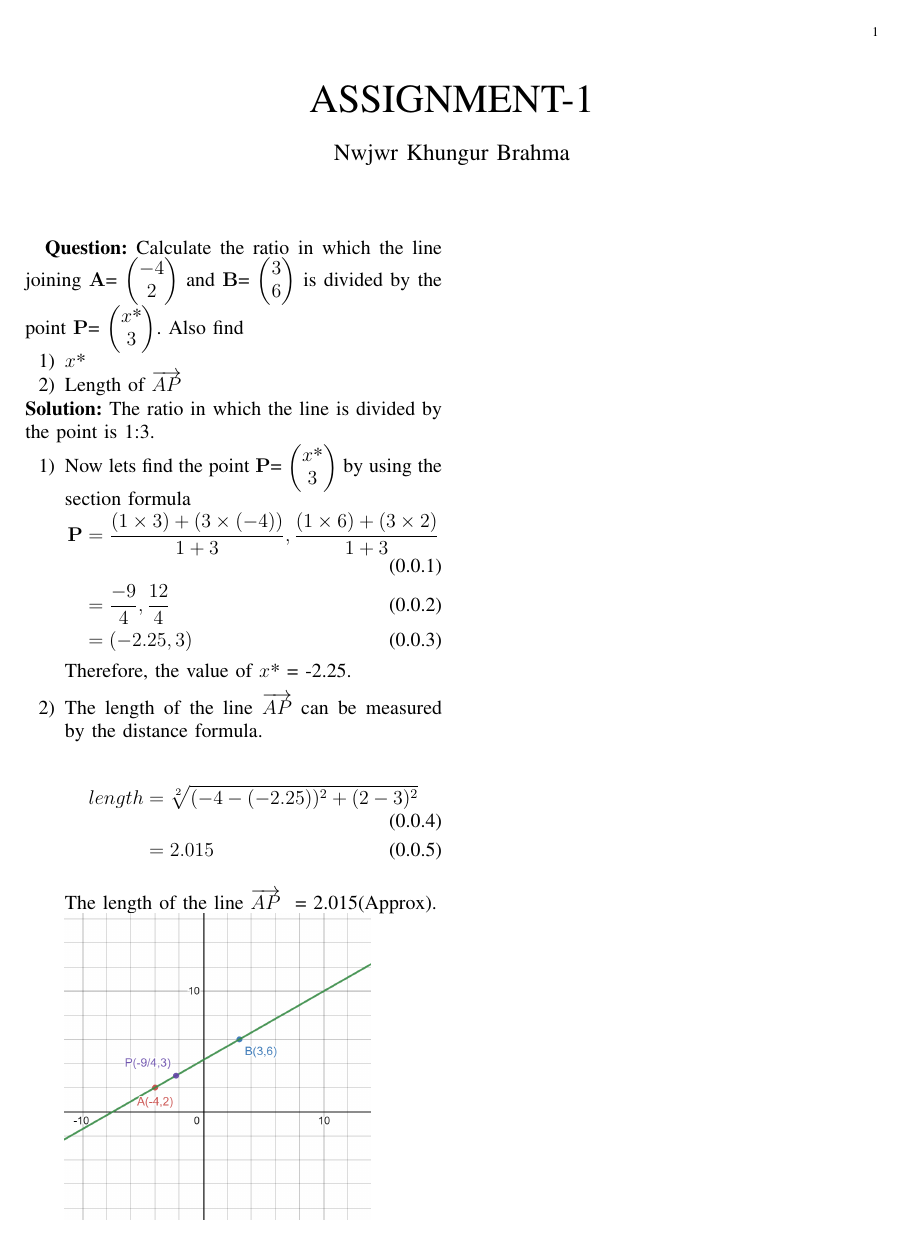
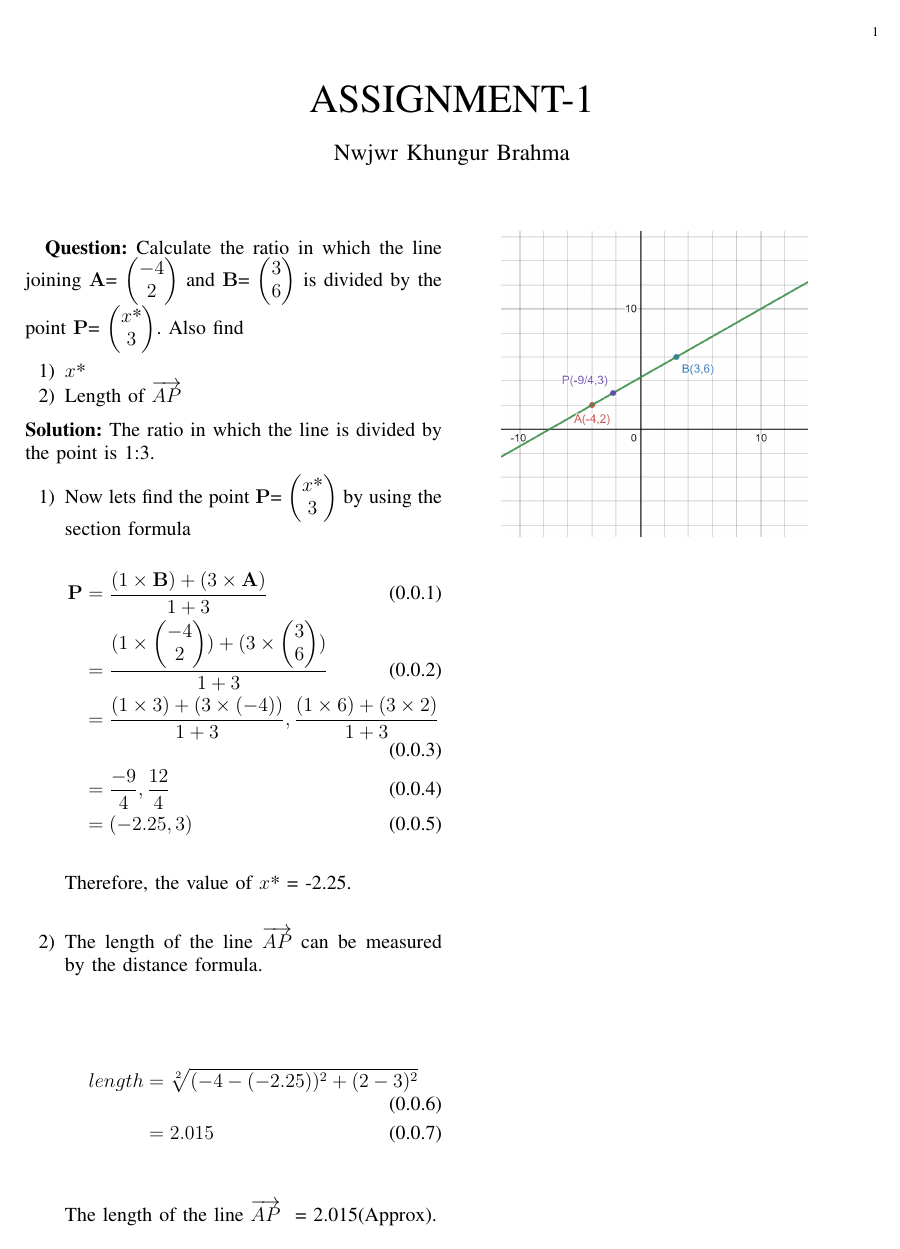
Before and after one commit to Nwjwrbrh/AI1110, a LaTeX problem sheet (Latex/assignment1.tex): the whole page. The pictures show the PDF file Latex/assignment1.pdf that the author committed with the source.

Commit message:
Add files via upload

```diff
--- a/Latex/assignment1.tex
+++ b/Latex/assignment1.tex
@@ -171,7 +171,9 @@ The ratio in which the line is divided by the point is 1:3.
 \begin{enumerate}
 \item Now lets find the point $\vec{P}$= \myvec{x$*$\\3} by using the section formula
 \begin{align}
-\vec{P} &= \frac{(1\times3)+(3\times(-4))}{1+3}, \frac{(1\times6)+(3\times2)}{1+3}\\
+\vec{P} &=\frac{(1\times\vec{B})+(3\times\vec{A})}{1+3}\\
+&=\frac{(1\times\myvec{-4\\2})+(3\times\myvec{3\\6})}{1+3}\\
+&= \frac{(1\times3)+(3\times(-4))}{1+3}, \frac{(1\times6)+(3\times2)}{1+3}\\
 &= \frac{-9}{4},\frac{12}{4}\\
 &=(-2.25,3)
 \end{align}
```
Also changed, not shown: Latex/assignment1.pdf.
